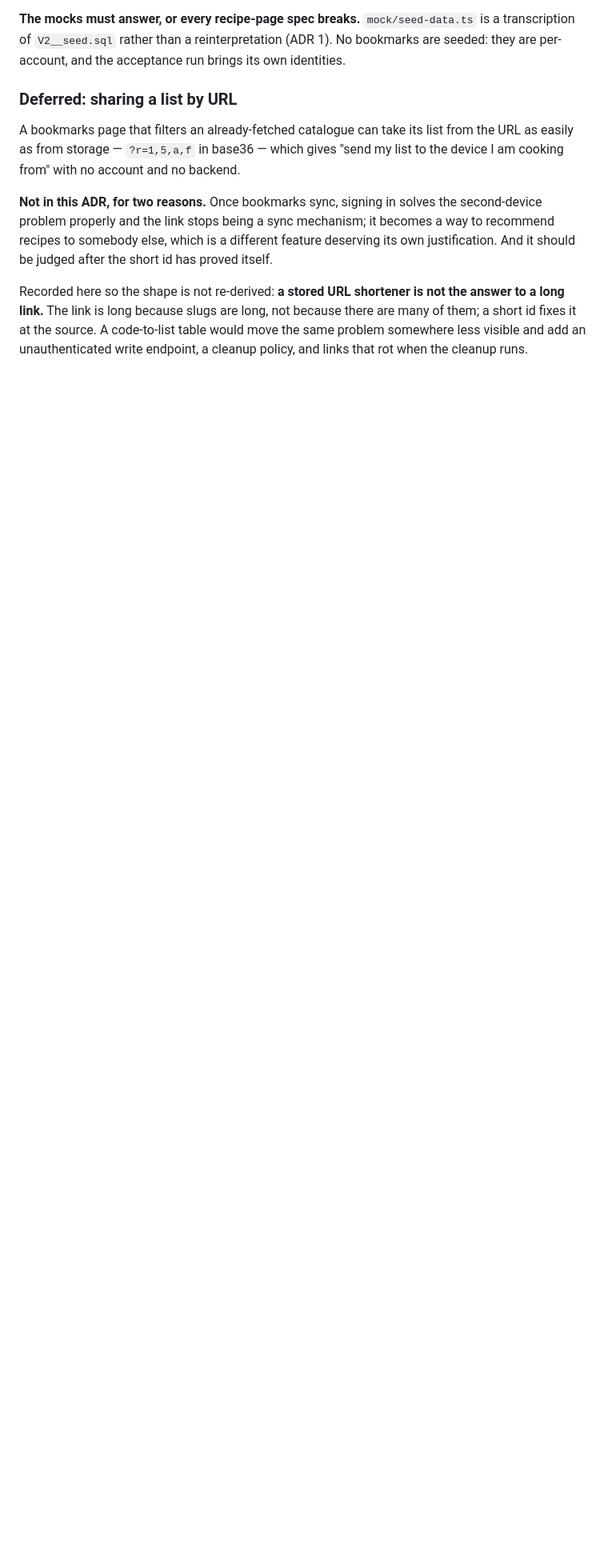
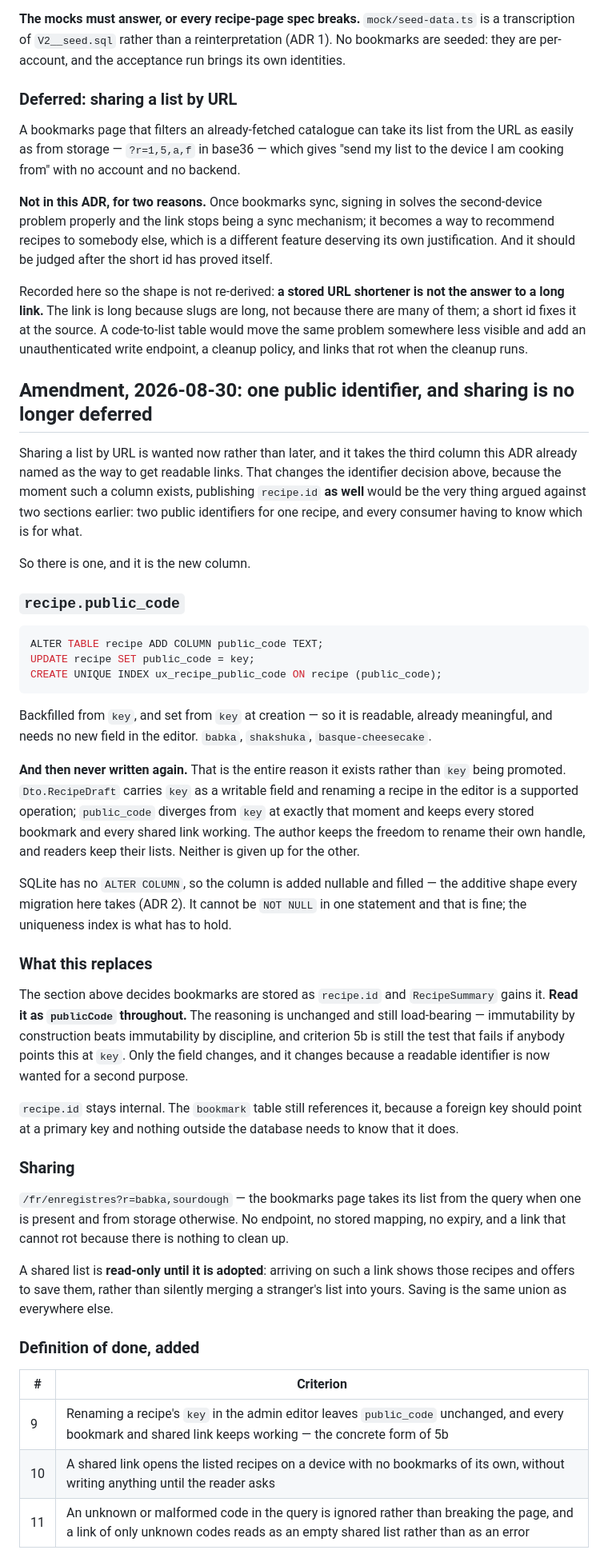
Before and after one commit to CodingHedi/BonAppHedi, a Markdown page: Docs/adr/0016-bookmarks-local-first-and-synced-on-sign-in.md, the part around the change. Shown at 80% size. Drawn GitHub-style; blank space fills up the shorter version.

Commit message:
docs(adr): one public identifier, and un-defer sharing
Sharing by URL is wanted now, and it takes the third column this ADR already
named as the way to get readable links. That changes the identifier decision:
once such a column exists, also publishing recipe.id would be the exact thing
argued against two sections earlier - two public identifiers for one recipe and
every consumer having to know which is for what.

So recipe.public_code is the one, backfilled from key and set from key at
creation, then never written again. That is why it exists rather than key being
promoted: RecipeDraft carries key as writable and renaming in the editor is
supported, so public_code diverges at exactly that moment and keeps stored
bookmarks and shared links working. The author keeps the freedom to rename
their handle and readers keep their lists; neither is spent on the other.

The reasoning in the section it supersedes is unchanged and still load-bearing
- immutability by construction beats immutability by discipline - so it is
marked as read with publicCode substituted rather than rewritten, and criterion
5b still names the test that fails if anybody points this at key.

Sharing needs no endpoint and no stored mapping: the bookmarks page takes its
list from the query when one is present. A shared list is read-only until
adopted, so arriving on a link shows recipes and offers to save them rather
than merging a stranger's list into yours.

Three criteria added, including that an unknown code in the query is ignored
rather than breaking the page.

````diff
--- a/Docs/adr/0016-bookmarks-local-first-and-synced-on-sign-in.md
+++ b/Docs/adr/0016-bookmarks-local-first-and-synced-on-sign-in.md
@@ -263,3 +263,69 @@ because there are many of them; a short id fixes it at the source. A code-to-lis
 table would move the same problem somewhere less visible and add an
 unauthenticated write endpoint, a cleanup policy, and links that rot when the
 cleanup runs.
+
+## Amendment, 2026-08-30: one public identifier, and sharing is no longer deferred
+
+Sharing a list by URL is wanted now rather than later, and it takes the third
+column this ADR already named as the way to get readable links. That changes the
+identifier decision above, because the moment such a column exists, publishing
+`recipe.id` **as well** would be the very thing argued against two sections
+earlier: two public identifiers for one recipe, and every consumer having to
+know which is for what.
+
+So there is one, and it is the new column.
+
+### `recipe.public_code`
+
+```sql
+ALTER TABLE recipe ADD COLUMN public_code TEXT;
+UPDATE recipe SET public_code = key;
+CREATE UNIQUE INDEX ux_recipe_public_code ON recipe (public_code);
+```
+
+Backfilled from `key`, and set from `key` at creation — so it is readable,
+already meaningful, and needs no new field in the editor. `babka`,
+`shakshuka`, `basque-cheesecake`.
+
+**And then never written again.** That is the entire reason it exists rather
+than `key` being promoted. `Dto.RecipeDraft` carries `key` as a writable field
+and renaming a recipe in the editor is a supported operation; `public_code`
+diverges from `key` at exactly that moment and keeps every stored bookmark and
+every shared link working. The author keeps the freedom to rename their own
+handle, and readers keep their lists. Neither is given up for the other.
+
+SQLite has no `ALTER COLUMN`, so the column is added nullable and filled — the
+additive shape every migration here takes (ADR 2). It cannot be `NOT NULL` in
+one statement and that is fine; the uniqueness index is what has to hold.
+
+### What this replaces
+
+The section above decides bookmarks are stored as `recipe.id` and
+`RecipeSummary` gains it. **Read it as `publicCode` throughout.** The reasoning
+is unchanged and still load-bearing — immutability by construction beats
+immutability by discipline, and criterion 5b is still the test that fails if
+anybody points this at `key`. Only the field changes, and it changes because a
+readable identifier is now wanted for a second purpose.
+
+`recipe.id` stays internal. The `bookmark` table still references it, because a
+foreign key should point at a primary key and nothing outside the database
+needs to know that it does.
+
+### Sharing
+
+`/fr/enregistres?r=babka,sourdough` — the bookmarks page takes its list from the
+query when one is present and from storage otherwise. No endpoint, no stored
+mapping, no expiry, and a link that cannot rot because there is nothing to clean
+up.
+
+A shared list is **read-only until it is adopted**: arriving on such a link
+shows those recipes and offers to save them, rather than silently merging a
+stranger's list into yours. Saving is the same union as everywhere else.
+
+### Definition of done, added
+
+| # | Criterion |
+|---|---|
+| 9 | Renaming a recipe's `key` in the admin editor leaves `public_code` unchanged, and every bookmark and shared link keeps working — the concrete form of 5b |
+| 10 | A shared link opens the listed recipes on a device with no bookmarks of its own, without writing anything until the reader asks |
+| 11 | An unknown or malformed code in the query is ignored rather than breaking the page, and a link of only unknown codes reads as an empty shared list rather than as an error |
````
